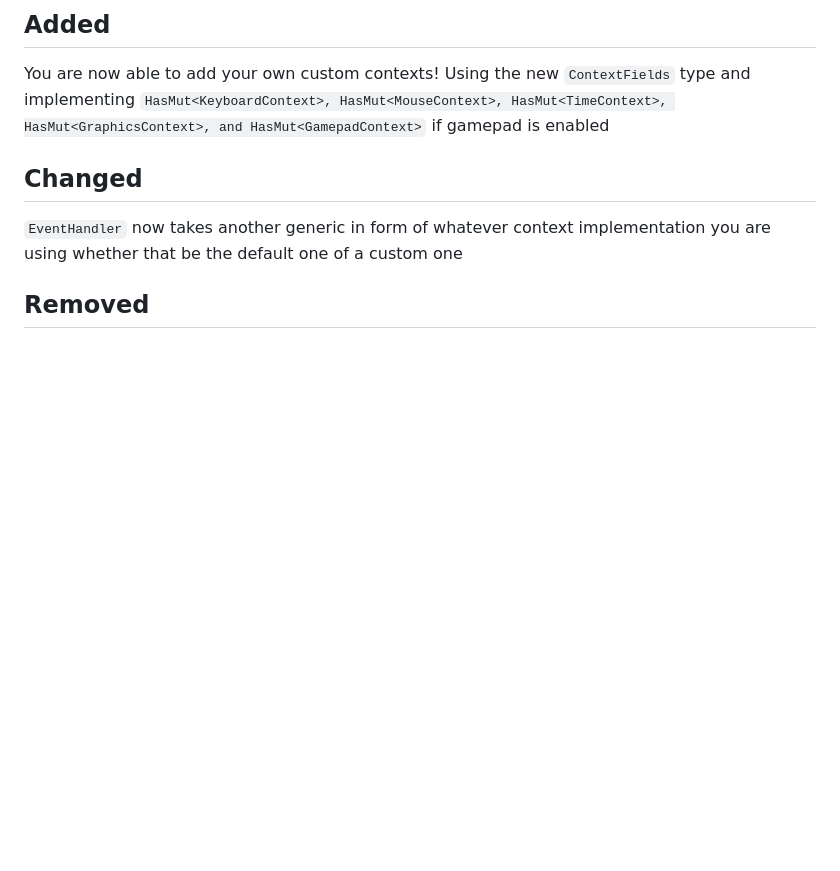
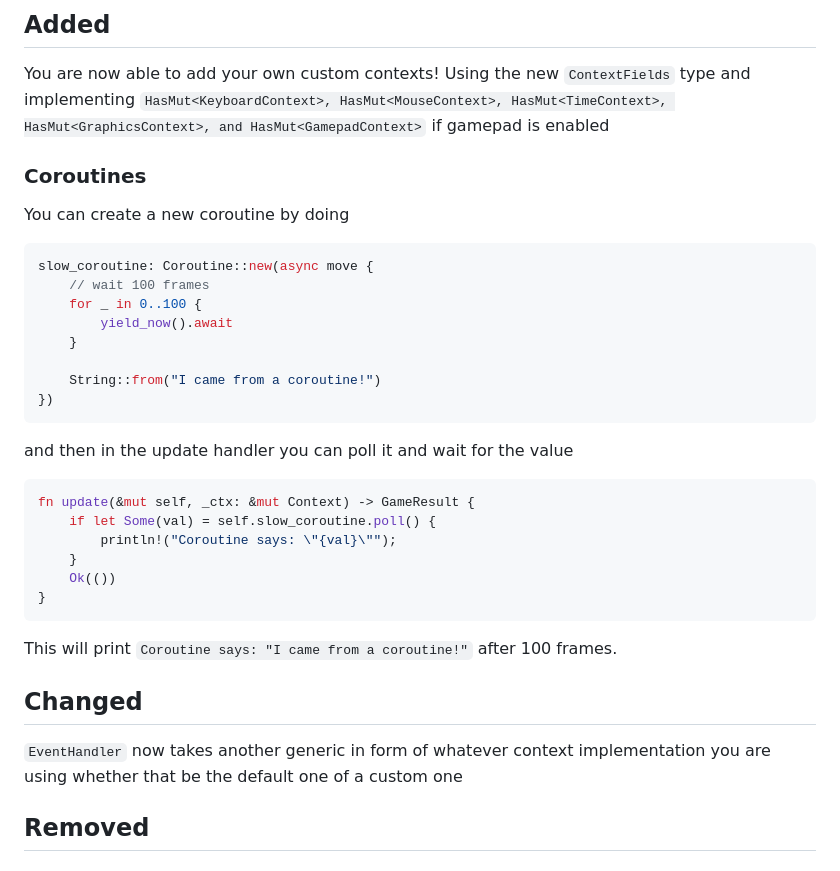
Before and after one commit to ggez/ggez, a Markdown page: CHANGELOG.md, the part around the change. GitHub-like rendering; blank space fills up the shorter version.

````diff
--- a/CHANGELOG.md
+++ b/CHANGELOG.md
@@ -3,6 +3,29 @@
 ## Added
 
 You are now able to add your own custom contexts! Using the new `ContextFields` type and implementing `HasMut<KeyboardContext>, HasMut<MouseContext>, HasMut<TimeContext>, HasMut<GraphicsContext>, and HasMut<GamepadContext>` if gamepad is enabled
+
+### Coroutines
+You can create a new coroutine by doing
+```rust
+slow_coroutine: Coroutine::new(async move {
+    // wait 100 frames
+    for _ in 0..100 {
+        yield_now().await
+    }
+
+    String::from("I came from a coroutine!")
+})
+```
+and then in the update handler you can poll it and wait for the value
+```rust
+fn update(&mut self, _ctx: &mut Context) -> GameResult {
+    if let Some(val) = self.slow_coroutine.poll() {
+        println!("Coroutine says: \"{val}\"");
+    }
+    Ok(())
+}
+```
+This will print `Coroutine says: "I came from a coroutine!"` after 100 frames.
 
 ## Changed
 
````
